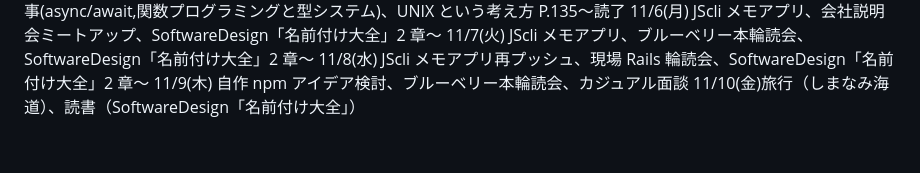
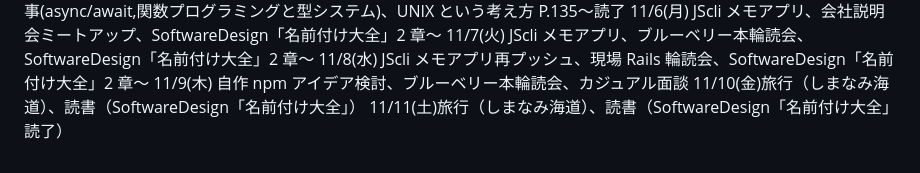
Before and after one commit to kitarou888/til, a Markdown page: daily-report.md, the part around the change. GitHub-like rendering.

Commit message:
til11/11

```diff
--- a/daily-report.md
+++ b/daily-report.md
@@ -171,3 +171,4 @@
 11/8(水) JScli メモアプリ再プッシュ、現場 Rails 輪読会、SoftwareDesign「名前付け大全」2 章〜
 11/9(木) 自作 npm アイデア検討、ブルーベリー本輪読会、カジュアル面談
 11/10(金)旅行（しまなみ海道）、読書（SoftwareDesign「名前付け大全」）
+11/11(土)旅行（しまなみ海道）、読書（SoftwareDesign「名前付け大全」読了）
```
